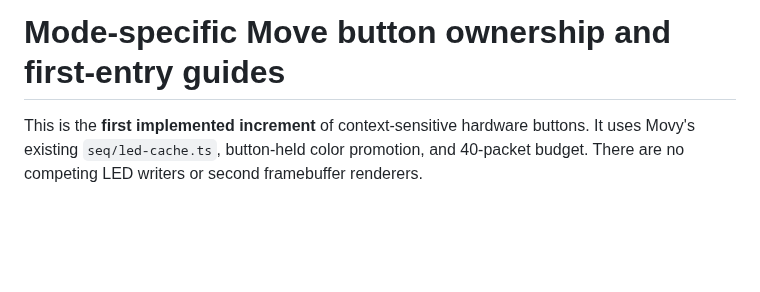
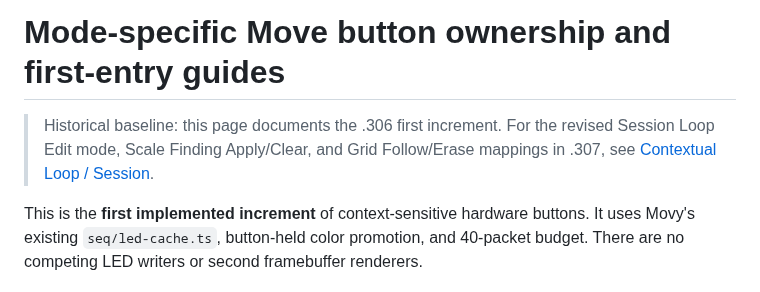
Before and after one commit to douglasmason/harmonybus-movy, a Markdown page: docs/mode-button-guides.md, the part around the change. Drawn GitHub-style; blank space fills up the shorter version.

Commit message:
Link original button-guide specification to revised contextual Loop Edit mapping

```diff
--- a/docs/mode-button-guides.md
+++ b/docs/mode-button-guides.md
@@ -1,4 +1,8 @@
 # Mode-specific Move button ownership and first-entry guides
+
+> Historical baseline: this page documents the .306 first increment. For
+> the revised Session Loop Edit mode, Scale Finding Apply/Clear, and Grid
+> Follow/Erase mappings in .307, see [Contextual Loop / Session](contextual-loop-session.md).
 
 This is the **first implemented increment** of context-sensitive hardware
 buttons. It uses Movy's existing `seq/led-cache.ts`, button-held color
```
